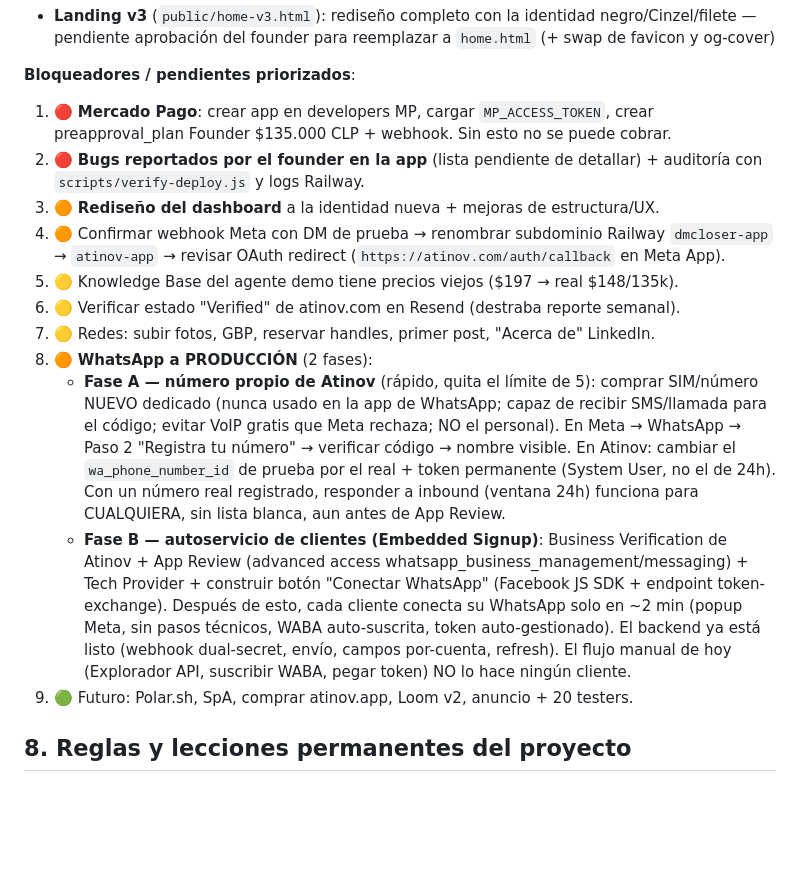
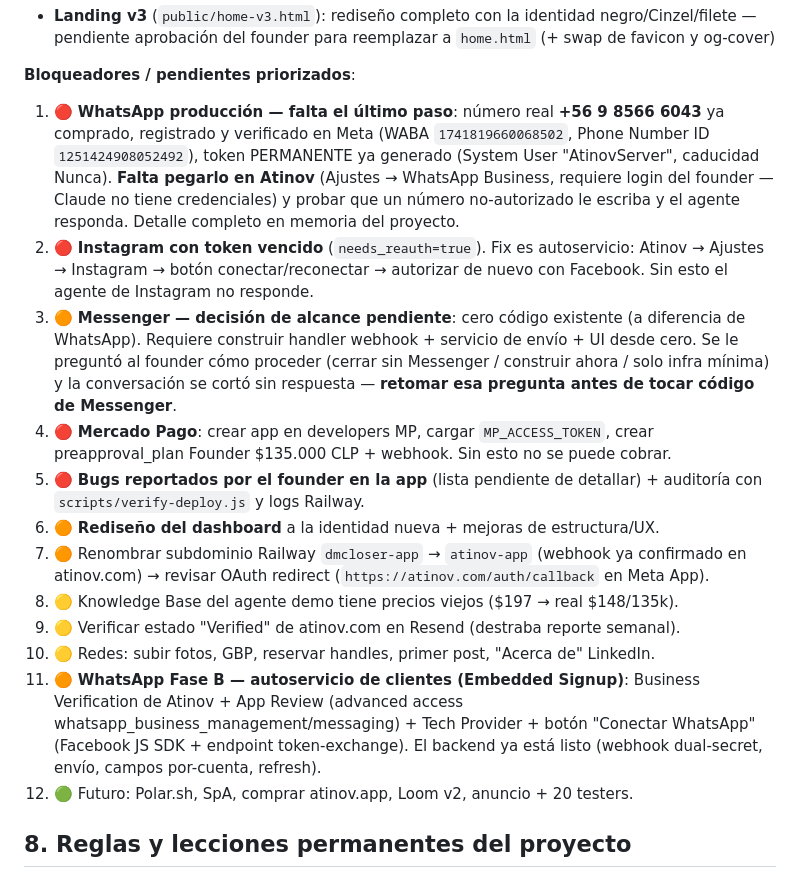
Before and after one commit to Brianvilla23/autosetter-app, a Markdown page: ATINOV.md, the part around the change. GitHub-like rendering; blank space fills up the shorter version.

Commit message:
docs: estado WhatsApp produccion (numero registrado, falta guardar en Atinov), Instagram needs_reauth, Messenger pendiente decision
Co-Authored-By: Claude Fable 5 <noreply@anthropic.com>

```diff
--- a/ATINOV.md
+++ b/ATINOV.md
@@ -112,17 +112,18 @@
 - **Landing v3** (`public/home-v3.html`): rediseño completo con la identidad negro/Cinzel/filete — pendiente aprobación del founder para reemplazar a `home.html` (+ swap de favicon y og-cover)
 
 **Bloqueadores / pendientes priorizados**:
-1. 🔴 **Mercado Pago**: crear app en developers MP, cargar `MP_ACCESS_TOKEN`, crear preapproval_plan Founder $135.000 CLP + webhook. Sin esto no se puede cobrar.
-2. 🔴 **Bugs reportados por el founder en la app** (lista pendiente de detallar) + auditoría con `scripts/verify-deploy.js` y logs Railway.
-3. 🟠 **Rediseño del dashboard** a la identidad nueva + mejoras de estructura/UX.
-4. 🟠 Confirmar webhook Meta con DM de prueba → renombrar subdominio Railway `dmcloser-app` → `atinov-app` → revisar OAuth redirect (`https://atinov.com/auth/callback` en Meta App).
-5. 🟡 Knowledge Base del agente demo tiene precios viejos ($197 → real $148/135k).
-6. 🟡 Verificar estado "Verified" de atinov.com en Resend (destraba reporte semanal).
-7. 🟡 Redes: subir fotos, GBP, reservar handles, primer post, "Acerca de" LinkedIn.
-8. 🟠 **WhatsApp a PRODUCCIÓN** (2 fases):
-   - **Fase A — número propio de Atinov** (rápido, quita el límite de 5): comprar SIM/número NUEVO dedicado (nunca usado en la app de WhatsApp; capaz de recibir SMS/llamada para el código; evitar VoIP gratis que Meta rechaza; NO el personal). En Meta → WhatsApp → Paso 2 "Registra tu número" → verificar código → nombre visible. En Atinov: cambiar el `wa_phone_number_id` de prueba por el real + token permanente (System User, no el de 24h). Con un número real registrado, responder a inbound (ventana 24h) funciona para CUALQUIERA, sin lista blanca, aun antes de App Review.
-   - **Fase B — autoservicio de clientes (Embedded Signup)**: Business Verification de Atinov + App Review (advanced access whatsapp_business_management/messaging) + Tech Provider + construir botón "Conectar WhatsApp" (Facebook JS SDK + endpoint token-exchange). Después de esto, cada cliente conecta su WhatsApp solo en ~2 min (popup Meta, sin pasos técnicos, WABA auto-suscrita, token auto-gestionado). El backend ya está listo (webhook dual-secret, envío, campos por-cuenta, refresh). El flujo manual de hoy (Explorador API, suscribir WABA, pegar token) NO lo hace ningún cliente.
-9. 🟢 Futuro: Polar.sh, SpA, comprar atinov.app, Loom v2, anuncio + 20 testers.
+1. 🔴 **WhatsApp producción — falta el último paso**: número real **+56 9 8566 6043** ya comprado, registrado y verificado en Meta (WABA `1741819660068502`, Phone Number ID `1251424908052492`), token PERMANENTE ya generado (System User "AtinovServer", caducidad Nunca). **Falta pegarlo en Atinov** (Ajustes → WhatsApp Business, requiere login del founder — Claude no tiene credenciales) y probar que un número no-autorizado le escriba y el agente responda. Detalle completo en memoria del proyecto.
+2. 🔴 **Instagram con token vencido** (`needs_reauth=true`). Fix es autoservicio: Atinov → Ajustes → Instagram → botón conectar/reconectar → autorizar de nuevo con Facebook. Sin esto el agente de Instagram no responde.
+3. 🟠 **Messenger — decisión de alcance pendiente**: cero código existente (a diferencia de WhatsApp). Requiere construir handler webhook + servicio de envío + UI desde cero. Se le preguntó al founder cómo proceder (cerrar sin Messenger / construir ahora / solo infra mínima) y la conversación se cortó sin respuesta — **retomar esa pregunta antes de tocar código de Messenger**.
+4. 🔴 **Mercado Pago**: crear app en developers MP, cargar `MP_ACCESS_TOKEN`, crear preapproval_plan Founder $135.000 CLP + webhook. Sin esto no se puede cobrar.
+5. 🔴 **Bugs reportados por el founder en la app** (lista pendiente de detallar) + auditoría con `scripts/verify-deploy.js` y logs Railway.
+6. 🟠 **Rediseño del dashboard** a la identidad nueva + mejoras de estructura/UX.
+7. 🟠 Renombrar subdominio Railway `dmcloser-app` → `atinov-app` (webhook ya confirmado en atinov.com) → revisar OAuth redirect (`https://atinov.com/auth/callback` en Meta App).
+8. 🟡 Knowledge Base del agente demo tiene precios viejos ($197 → real $148/135k).
+9. 🟡 Verificar estado "Verified" de atinov.com en Resend (destraba reporte semanal).
+10. 🟡 Redes: subir fotos, GBP, reservar handles, primer post, "Acerca de" LinkedIn.
+11. 🟠 **WhatsApp Fase B — autoservicio de clientes (Embedded Signup)**: Business Verification de Atinov + App Review (advanced access whatsapp_business_management/messaging) + Tech Provider + botón "Conectar WhatsApp" (Facebook JS SDK + endpoint token-exchange). El backend ya está listo (webhook dual-secret, envío, campos por-cuenta, refresh).
+12. 🟢 Futuro: Polar.sh, SpA, comprar atinov.app, Loom v2, anuncio + 20 testers.
 
 ## 8. Reglas y lecciones permanentes del proyecto
 
```
